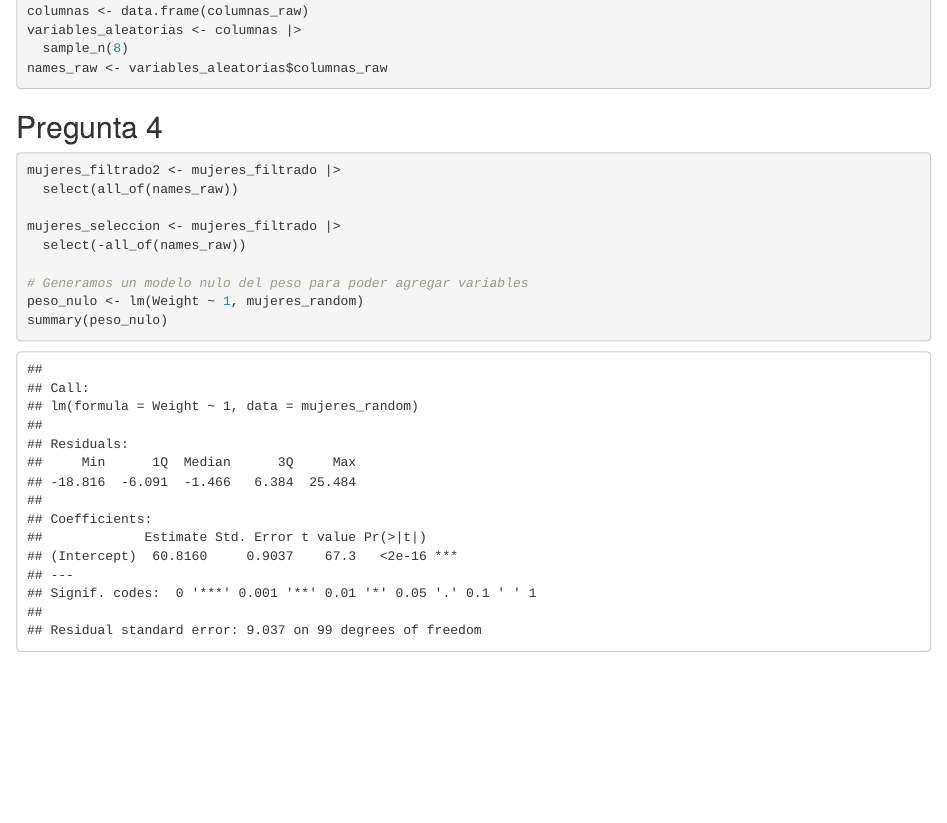
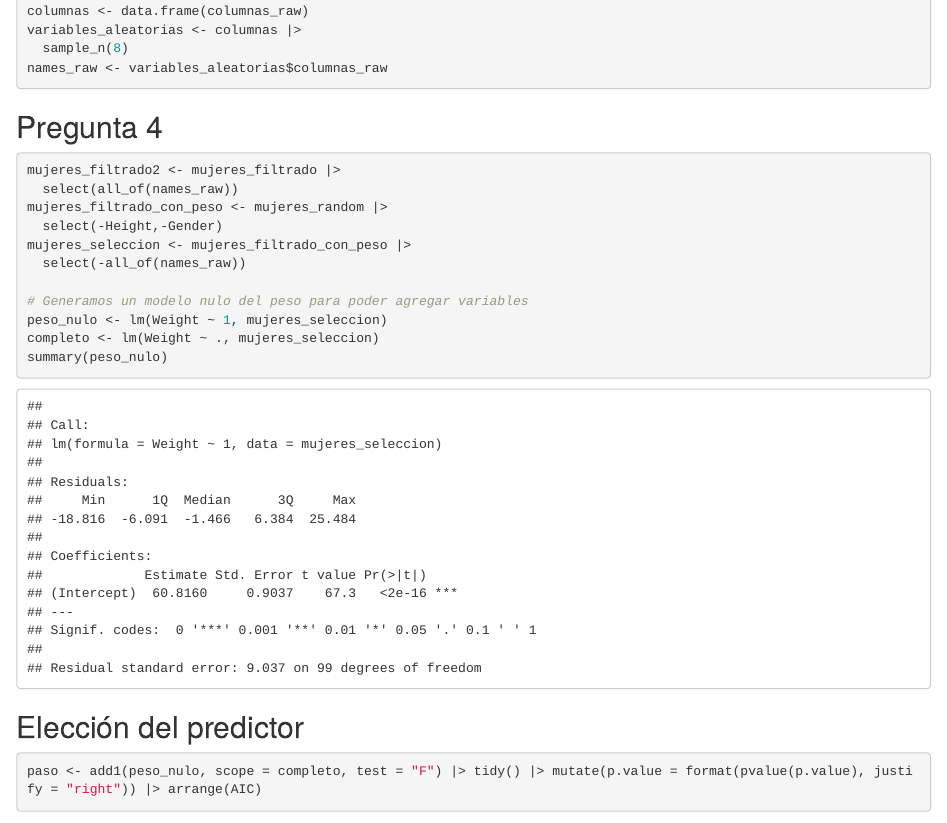
Before and after one commit to francisca-cavieres/estadistica-inf, an R Markdown document (EP09/EP09-respuesta-equipo-2.Rmd): the page in a window 1100 px wide, from 1130 px down. Rendered offline with R 4.5, knitr and Pandoc, with nearby package versions; some code elsewhere in the file could not run offline.

Commit message:
Elegida la variable predictora

````diff
--- a/EP09/EP09-respuesta-equipo-2.Rmd
+++ b/EP09/EP09-respuesta-equipo-2.Rmd
@@ -44,12 +44,19 @@ names_raw <- variables_aleatorias$columnas_raw
 ```{r}
 mujeres_filtrado2 <- mujeres_filtrado |>
   select(all_of(names_raw))
-
-mujeres_seleccion <- mujeres_filtrado |>
+mujeres_filtrado_con_peso <- mujeres_random |>
+  select(-Height,-Gender)
+mujeres_seleccion <- mujeres_filtrado_con_peso |>
   select(-all_of(names_raw))
 
 # Generamos un modelo nulo del peso para poder agregar variables
-peso_nulo <- lm(Weight ~ 1, mujeres_random)
+peso_nulo <- lm(Weight ~ 1, mujeres_seleccion)
+completo <- lm(Weight ~ ., mujeres_seleccion)
 summary(peso_nulo)
 
 ```
+
+## Elección del predictor
+
+```{r}
+paso <- add1(peso_nulo, scope = completo, test = "F") |> tidy() |> mutate(p.value = format(pvalue(p.value), justify = "right")) |> arrange(AIC)
````
Also changed, not shown: EP09/EP09-respuesta-equipo-2.Rmd (16 more changed lines).
